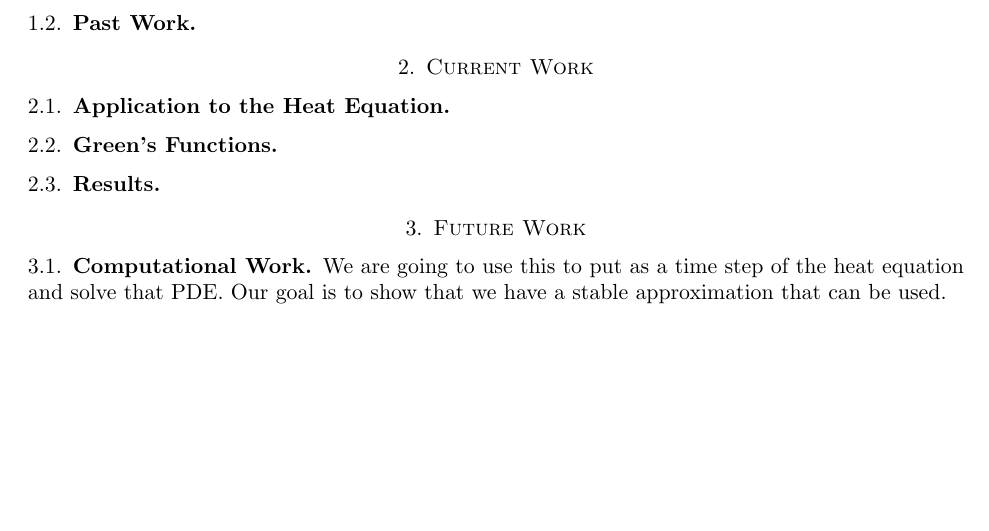
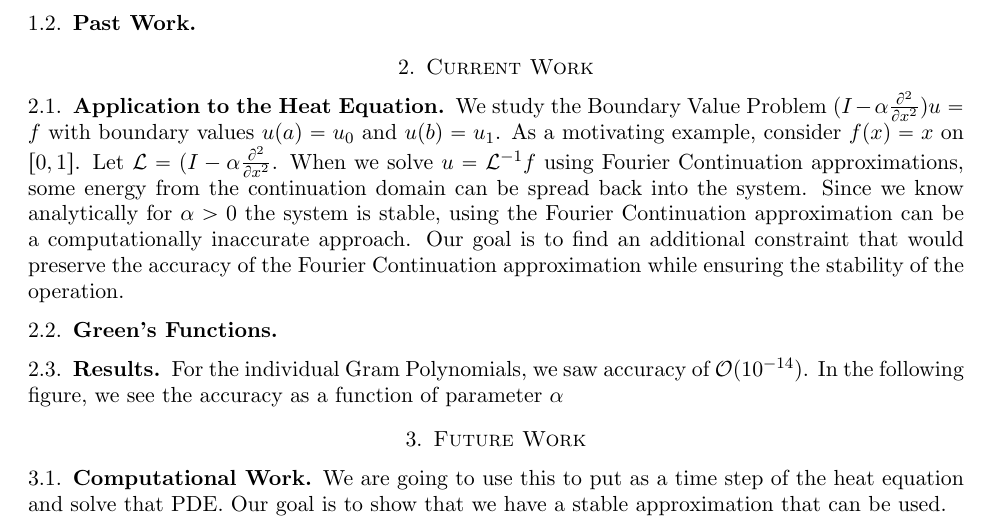
Before and after one commit to mnvining/Proposal, a LaTeX paper (Proposal.tex): part of the page, cut so that both start at the same text, the shorter picture padded with empty space. The pictures show the PDF file Proposal.pdf that the author committed with the source.

Commit message:
Added more to intro

```diff
--- a/Proposal.tex
+++ b/Proposal.tex
@@ -22,18 +22,20 @@
 
 \begin{document}
 \maketitle
-\section{Introduction}
-\subsection{Fourier Continuation}
+\section{Introduction} \\
+\subsection{Fourier Continuation} \\
 Fourier Continuation (FC) is an approximation method used to extend the computational abilities of a Fourier Series to non-periodic functions.
 \subsection{Past Work}
 \section{Current Work}
-\subsection{Application to the Heat Equation}
-\subsection{Green's Functions}
-\subsection{Results}
+\subsection{Application to the Heat Equation} \\
+We study the Boundary Value Problem $(I-\alpha \frac{\partial^2}{\partial x^2})u=f$ with boundary values $u(a)=u_0$ and $u(b)=u_1$.  As a motivating example, consider $f(x)=x$ on $[0,1]$.  Let $\mathcal{L}=(I-\alpha \frac{\partial^2}{\partial x^2}$.  When we solve $u=\mathcal{L}^{-1}f$ using Fourier Continuation approximations, some energy from the continuation domain can be spread back into the system.  Since we know analytically for $\alpha >0$ the system is stable, using the Fourier Continuation approximation can be a computationally inaccurate approach. Our goal is to find an additional constraint that would preserve the accuracy of the Fourier Continuation approximation while ensuring the stability of the operation.
+\subsection{Green's Functions} \\
+\subsection{Results} \\
+For the individual Gram Polynomials, we saw accuracy of $\mathcal{O}(10^{-14})$.  In the following figure, we see the accuracy as a function of parameter $\alpha$
 \section{Future Work}
-\subsection{Computational Work}
+\subsection{Computational Work} \\
 We are going to use this to put as a time step of the heat equation and solve that PDE.  Our goal is to show that we have a stable approximation that can be used.
-\subsection{Analytical Work}
+\subsection{Analytical Work} \\
 The result that yields the same Fourier coefficients for any given Gram polynomial independent of choice of $\alpha$ is unexpected.  Our goal is to develop an analytic proof that justifies this result in general.
 
 
```
Also changed, not shown: Proposal.pdf, 2 other files.
